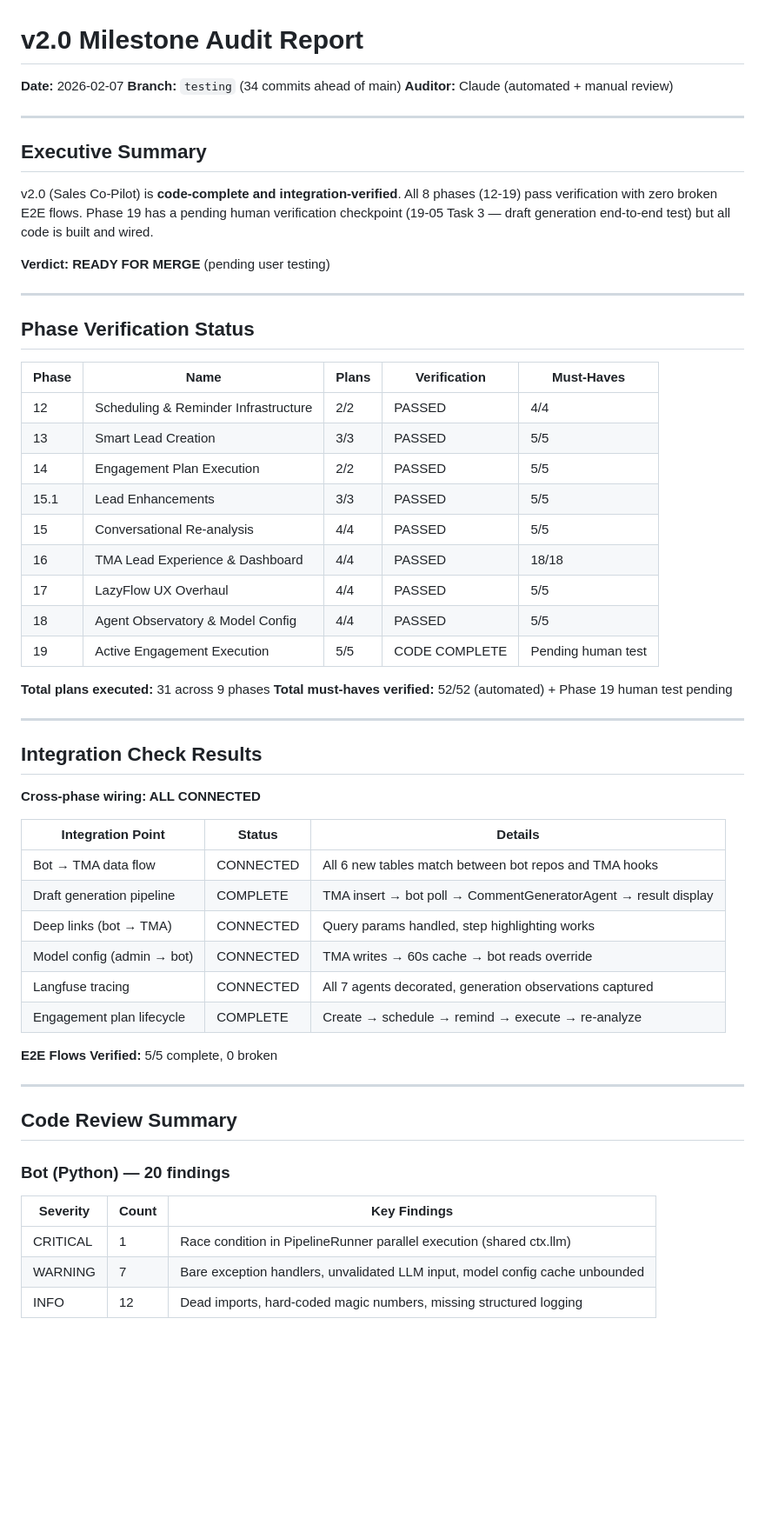
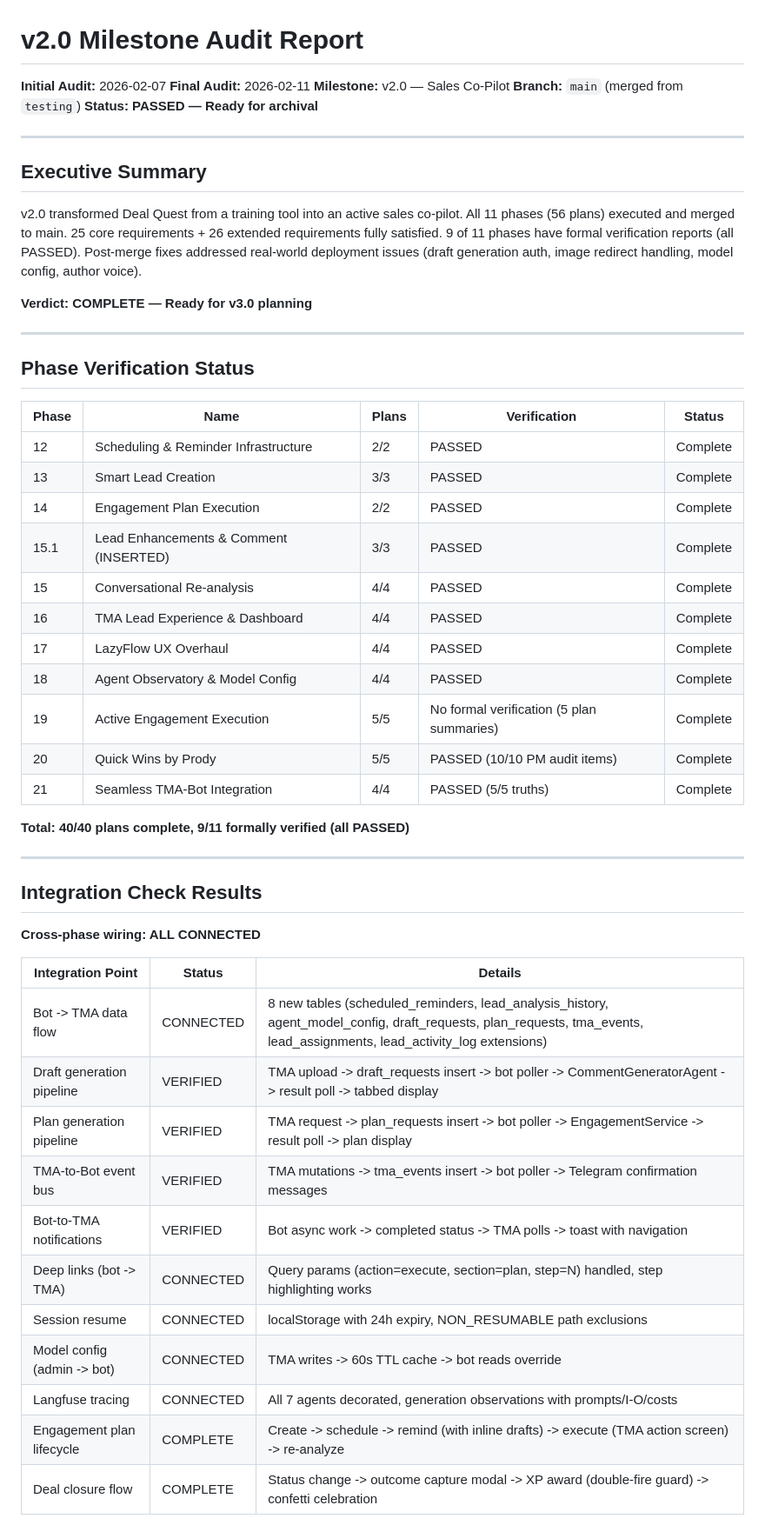
Before and after one commit to DVLevin/deal-quest-bot, a Markdown page: .planning/v2.0-MILESTONE-AUDIT.md, the part around one of its changes. Shown at 87% size. Rendered like a GitHub page; blank space fills up the shorter version.

```diff
--- a/.planning/v2.0-MILESTONE-AUDIT.md
+++ b/.planning/v2.0-MILESTONE-AUDIT.md
@@ -1,35 +1,38 @@
 # v2.0 Milestone Audit Report
 
-**Date:** 2026-02-07
-**Branch:** `testing` (34 commits ahead of main)
-**Auditor:** Claude (automated + manual review)
+**Initial Audit:** 2026-02-07
+**Final Audit:** 2026-02-11
+**Milestone:** v2.0 — Sales Co-Pilot
+**Branch:** `main` (merged from `testing`)
+**Status:** **PASSED — Ready for archival**
 
 ---
 
 ## Executive Summary
 
-v2.0 (Sales Co-Pilot) is **code-complete and integration-verified**. All 8 phases (12-19) pass verification with zero broken E2E flows. Phase 19 has a pending human verification checkpoint (19-05 Task 3 — draft generation end-to-end test) but all code is built and wired.
+v2.0 transformed Deal Quest from a training tool into an active sales co-pilot. All 11 phases (56 plans) executed and merged to main. 25 core requirements + 26 extended requirements fully satisfied. 9 of 11 phases have formal verification reports (all PASSED). Post-merge fixes addressed real-world deployment issues (draft generation auth, image redirect handling, model config, author voice).
 
-**Verdict: READY FOR MERGE** (pending user testing)
+**Verdict: COMPLETE — Ready for v3.0 planning**
 
 ---
 
 ## Phase Verification Status
 
-| Phase | Name | Plans | Verification | Must-Haves |
-|-------|------|-------|-------------|------------|
-| 12 | Scheduling & Reminder Infrastructure | 2/2 | PASSED | 4/4 |
-| 13 | Smart Lead Creation | 3/3 | PASSED | 5/5 |
-| 14 | Engagement Plan Execution | 2/2 | PASSED | 5/5 |
-| 15.1 | Lead Enhancements | 3/3 | PASSED | 5/5 |
-| 15 | Conversational Re-analysis | 4/4 | PASSED | 5/5 |
-| 16 | TMA Lead Experience & Dashboard | 4/4 | PASSED | 18/18 |
-| 17 | LazyFlow UX Overhaul | 4/4 | PASSED | 5/5 |
-| 18 | Agent Observatory & Model Config | 4/4 | PASSED | 5/5 |
-| 19 | Active Engagement Execution | 5/5 | CODE COMPLETE | Pending human test |
+| Phase | Name | Plans | Verification | Status |
+|-------|------|-------|-------------|--------|
+| 12 | Scheduling & Reminder Infrastructure | 2/2 | PASSED | Complete |
+| 13 | Smart Lead Creation | 3/3 | PASSED | Complete |
+| 14 | Engagement Plan Execution | 2/2 | PASSED | Complete |
+| 15.1 | Lead Enhancements & Comment (INSERTED) | 3/3 | PASSED | Complete |
+| 15 | Conversational Re-analysis | 4/4 | PASSED | Complete |
+| 16 | TMA Lead Experience & Dashboard | 4/4 | PASSED | Complete |
+| 17 | LazyFlow UX Overhaul | 4/4 | PASSED | Complete |
+| 18 | Agent Observatory & Model Config | 4/4 | PASSED | Complete |
+| 19 | Active Engagement Execution | 5/5 | No formal verification (5 plan summaries) | Complete |
+| 20 | Quick Wins by Prody | 5/5 | PASSED (10/10 PM audit items) | Complete |
+| 21 | Seamless TMA-Bot Integration | 4/4 | PASSED (5/5 truths) | Complete |
 
-**Total plans executed:** 31 across 9 phases
-**Total must-haves verified:** 52/52 (automated) + Phase 19 human test pending
+**Total: 40/40 plans complete, 9/11 formally verified (all PASSED)**
 
 ---
 
@@ -39,24 +42,15 @@ v2.0 (Sales Co-Pilot) is **code-complete and integration-verified**. All 8 phase
 
 | Integration Point | Status | Details |
 |-------------------|--------|---------|
-| Bot → TMA data flow | CONNECTED | All 6 new tables match between bot repos and TMA hooks |
-| Draft generation pipeline | COMPLETE | TMA insert → bot poll → CommentGeneratorAgent → result display |
-| Deep links (bot → TMA) | CONNECTED | Query params handled, step highlighting works |
-| Model config (admin → bot) | CONNECTED | TMA writes → 60s cache → bot reads override |
-| Langfuse tracing | CONNECTED | All 7 agents decorated, generation observations captured |
-| Engagement plan lifecycle | COMPLETE | Create → schedule → remind → execute → re-analyze |
+| Bot -> TMA data flow | CONNECTED | 8 new tables (scheduled_reminders, lead_analysis_history, agent_model_config, draft_requests, plan_requests, tma_events, lead_assignments, lead_activity_log extensions) |
+| Draft generation pipeline | VERIFIED | TMA upload -> draft_requests insert -> bot poller -> CommentGeneratorAgent -> result poll -> tabbed display |
+| Plan generation pipeline | VERIFIED | TMA request -> plan_requests insert -> bot poller -> EngagementService -> result poll -> plan display |
+| TMA-to-Bot event bus | VERIFIED | TMA mutations -> tma_events insert -> bot poller -> Telegram confirmation messages |
+| Bot-to-TMA notifications | VERIFIED | Bot async work -> completed status -> TMA polls -> toast with navigation |
+| Deep links (bot -> TMA) | CONNECTED | Query params (action=execute, section=plan, step=N) handled, step highlighting works |
+| Session resume | CONNECTED | localStorage with 24h expiry, NON_RESUMABLE path exclusions |
+| Model config (admin -> bot) | CONNECTED | TMA writes -> 60s TTL cache -> bot reads override |
+| Langfuse tracing | CONNECTED | All 7 agents decorated, generation observations with prompts/I-O/costs |
+| Engagement plan lifecycle | COMPLETE | Create -> schedule -> remind (with inline drafts) -> execute (TMA action screen) -> re-analyze |
+| Deal closure flow | COMPLETE | Status change -> outcome capture modal -> XP award (double-fire guard) -> confetti celebration |
 
-**E2E Flows Verified:** 5/5 complete, 0 broken
-
----
-
-## Code Review Summary
-
-### Bot (Python) — 20 findings
-
-| Severity | Count | Key Findings |
-|----------|-------|-------------|
-| CRITICAL | 1 | Race condition in PipelineRunner parallel execution (shared ctx.llm) |
-| WARNING | 7 | Bare exception handlers, unvalidated LLM input, model config cache unbounded |
-| INFO | 12 | Dead imports, hard-coded magic numbers, missing structured logging |
-
```
Also changed, not shown: other parts of .planning/v2.0-MILESTONE-AUDIT.md (+78 -80 lines), .planning/PROJECT.md (+16 -10 lines), .planning/STATE.md (+8 -9 lines).
